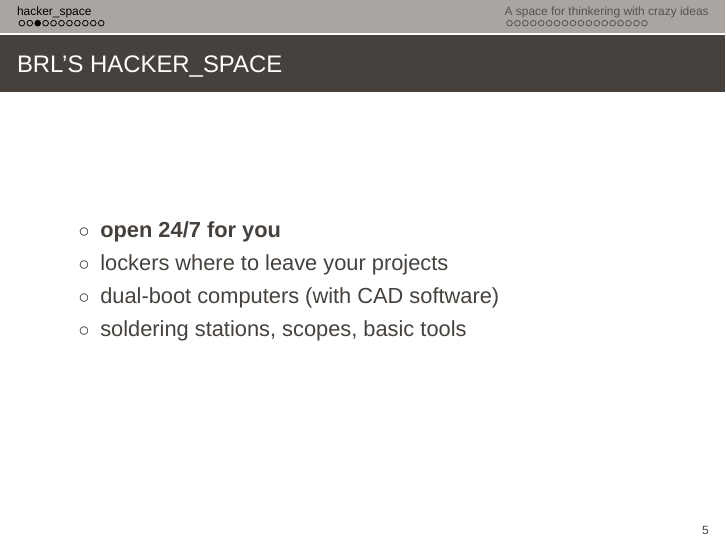
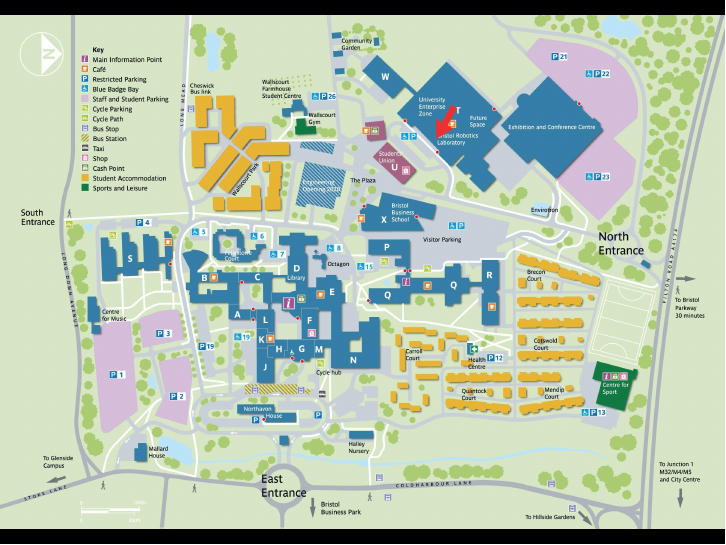
Before and after one commit to severin-lemaignan/teaching-hacker_space-intro, LaTeX slides (presentation.tex): page 7 of 40 before the commit and page 5 of 41 after it. Compiled offline with XeLaTeX; a missing font is replaced by an installed copy or a similar font.

Commit message:
Added campus map

```diff
--- a/presentation.tex
+++ b/presentation.tex
@@ -103,6 +103,7 @@
 \section[hacker\_space]{BRL's hacker\_space}
 
 \imageframe[color=black]{hacker_space}
+\imageframe[color=black]{frenchay-map}
 
 
 \begin{frame}{BRL's hacker\_space}
```
Also changed, not shown: figs/frenchay-map.jpg (added).
